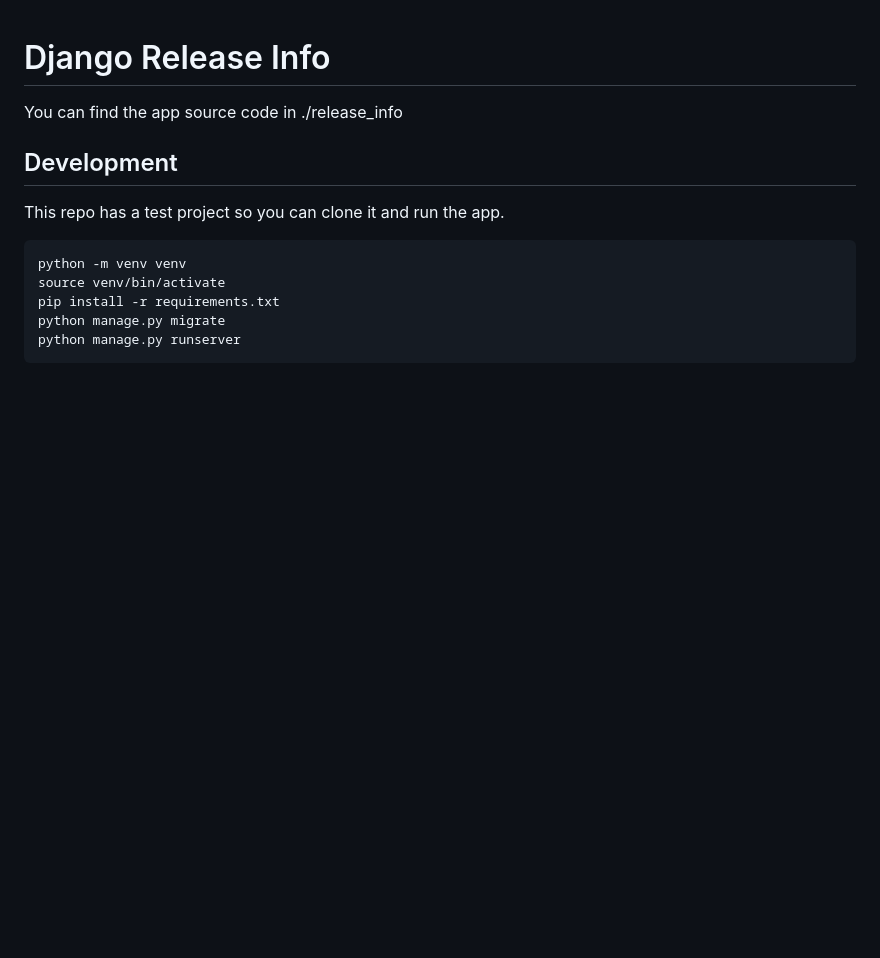
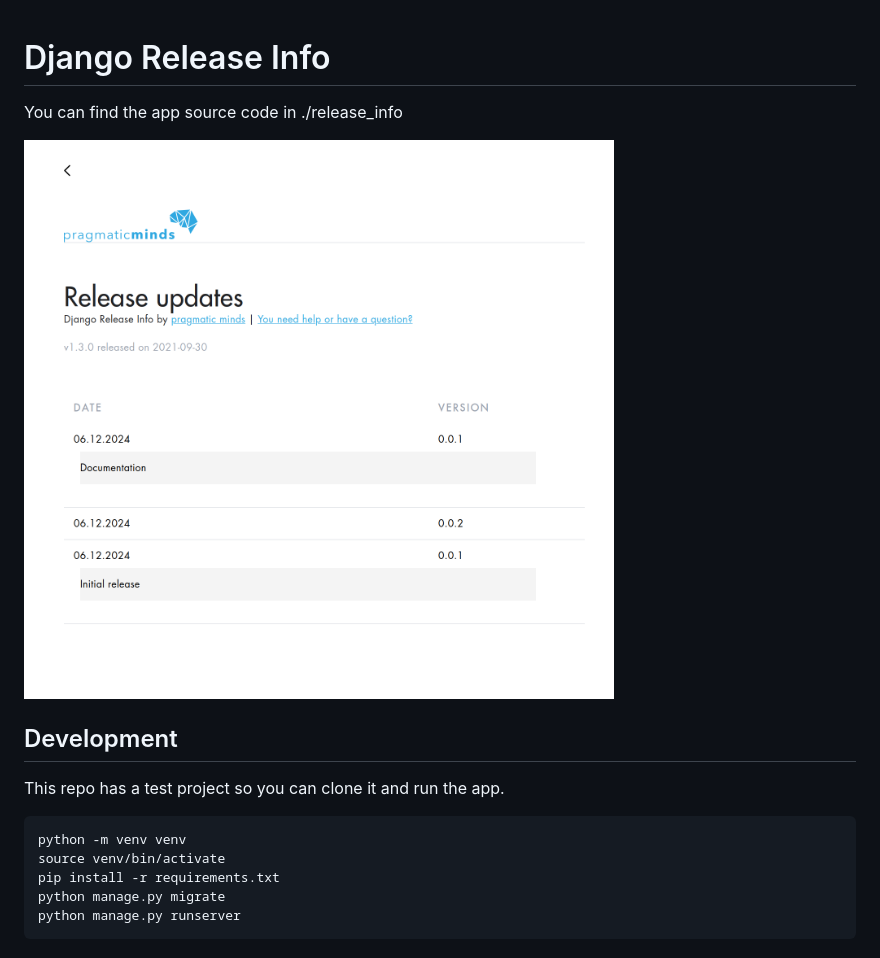
Before and after one commit to pragmaticindustries/django-release-info, a Markdown page: README.md, the part around the change. GitHub-like rendering; pictures changed too: screenshot.png (added); blank space fills up the shorter version.

Commit message:
add screenshot

```diff
--- a/README.md
+++ b/README.md
@@ -1,6 +1,8 @@
 # Django Release Info
 
 You can find the app source code in ./release_info
+
+![screenshot of page](screenshot.png)
 
 ## Development
 
```
Also changed, not shown: release_info/README.md (+2 -0 lines), release_info/screenshot.png (added).
